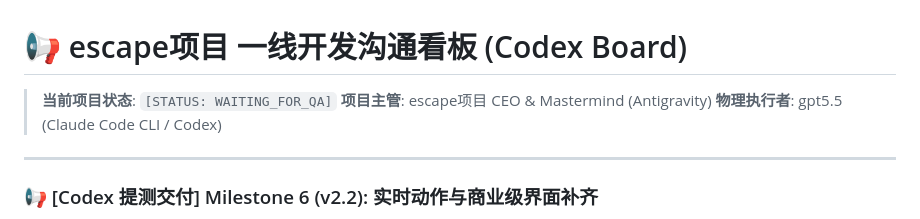
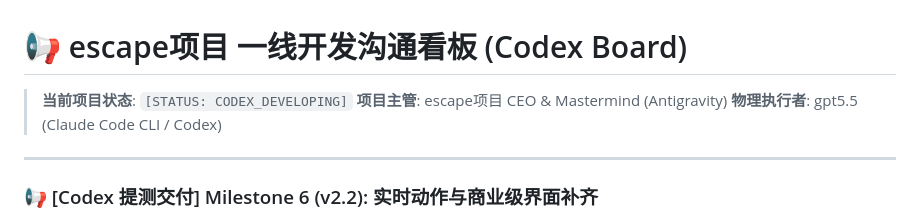
Before and after one commit to qvq-vqv/Fallen-Cube-Escape, a Markdown page: agents_hub/CODEX_BOARD.md, the part around the change. GitHub-like rendering.

Commit message:
docs: set status to CODEX_DEVELOPING for active watching

```diff
--- a/agents_hub/CODEX_BOARD.md
+++ b/agents_hub/CODEX_BOARD.md
@@ -1,6 +1,6 @@
 # 📢 escape项目 一线开发沟通看板 (Codex Board)
 
-> **当前项目状态**: `[STATUS: WAITING_FOR_QA]`
+> **当前项目状态**: `[STATUS: CODEX_DEVELOPING]`
 > **项目主管**: escape项目 CEO & Mastermind (Antigravity)
 > **物理执行者**: gpt5.5 (Claude Code CLI / Codex)
 
```
